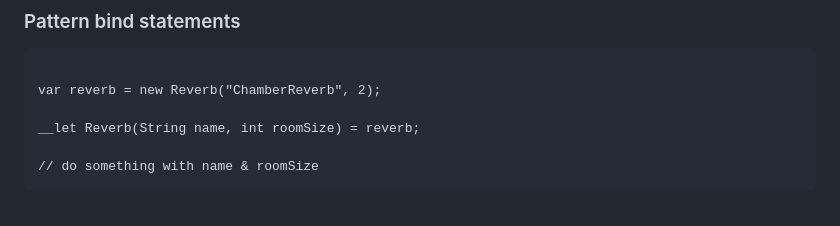
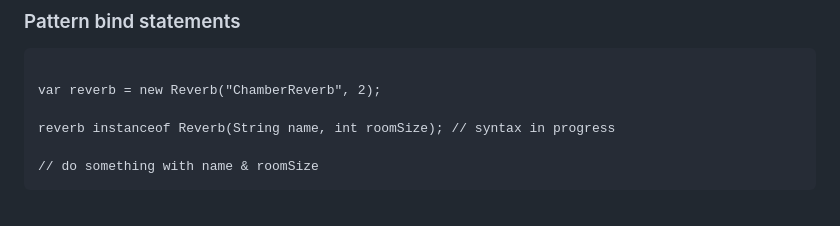
Before and after one commit to hannotify/pattern-matching-small-enhancement-or-major-feature, a Markdown page: sections/6-future-expansions.md, the part around the change. Rendered like a GitHub page.

Commit message:
New (preliminary) syntax for pattern bind statement

```diff
--- a/sections/6-future-expansions.md
+++ b/sections/6-future-expansions.md
@@ -321,7 +321,7 @@ Then we have to give a disclaimer`++`.
 <pre data-id="pattern-bind-statements-animation"><code class="java" data-trim data-line-numbers>
 var reverb = new Reverb("ChamberReverb", 2);
 
-__let Reverb(String name, int roomSize) = reverb;
+reverb instanceof Reverb(String name, int roomSize); // syntax in progress
 
 // do something with name & roomSize
 </code></pre>
```
